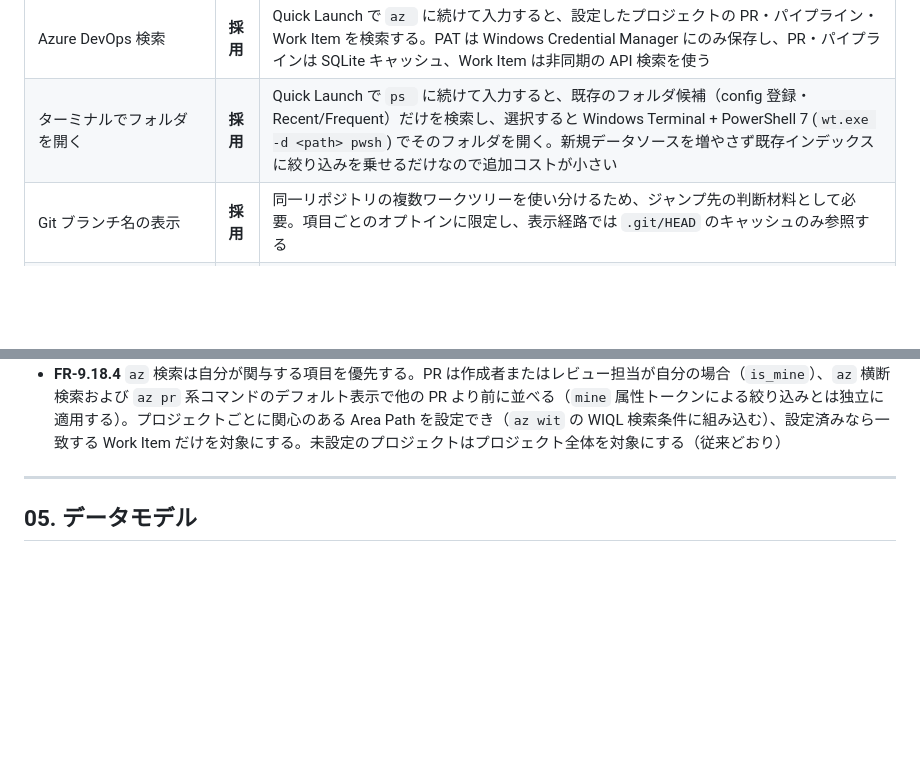
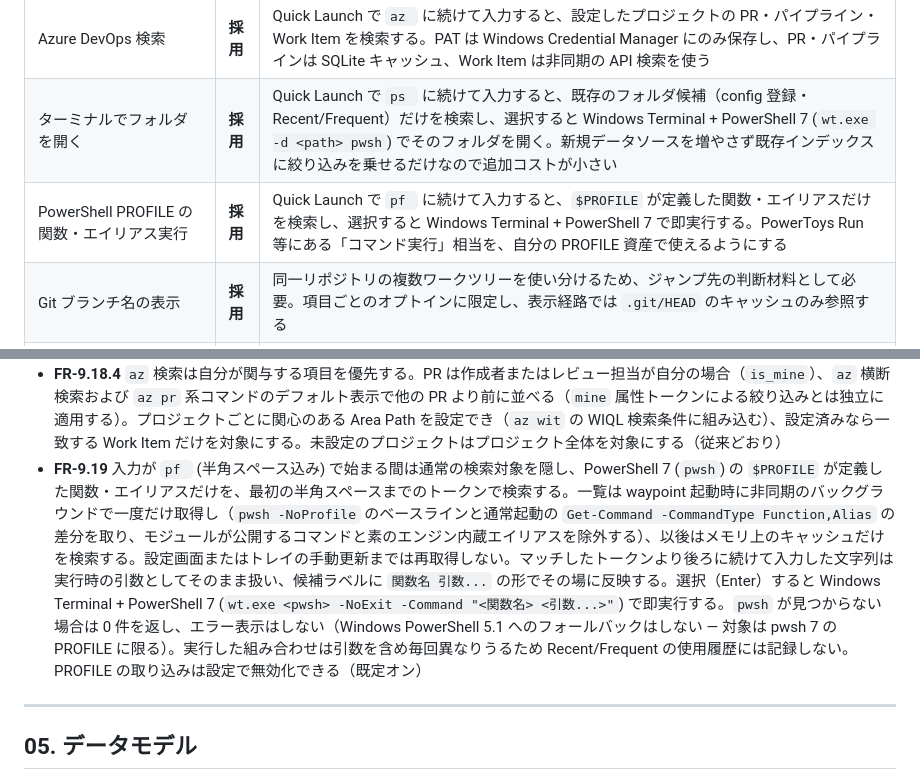
Before and after one commit to ntaksh42/waypoint, a Markdown page: docs/spec.md, 2 parts joined by grey strips. GitHub-like rendering; blank space fills up the shorter version.

Commit message:
docs: Quick Launch から PowerShell PROFILE 関数を実行する `pf ` の設計を追加
PROFILE 定義の関数・エイリアスだけを検索・即実行する新プレフィックスの
設計。spec.md 02章とFR-9.19を更新し、設計ドキュメントを追加。

Co-Authored-By: Claude Sonnet 5 <noreply@anthropic.com>
Claude-Session: https://claude.ai/code/session_01JdxvaD5mjnE4jbQbNNyNCW

```diff
--- a/docs/spec.md
+++ b/docs/spec.md
@@ -62,6 +62,7 @@ Quick Access Popup の全機能を分解し、本プロジェクトでの扱い
 | Everything 連携（PC 全体のファイル名検索） | **採用** | Quick Launch で `f ` に続けて入力すると、常駐中の Everything へ IPC で問い合わせて結果を出す。waypoint 自身は索引を持たず、Everything が未インストール・未起動なら 0 件を返すだけでエラーにしない |
 | Azure DevOps 検索 | **採用** | Quick Launch で `az ` に続けて入力すると、設定したプロジェクトの PR・パイプライン・Work Item を検索する。PAT は Windows Credential Manager にのみ保存し、PR・パイプラインは SQLite キャッシュ、Work Item は非同期の API 検索を使う |
 | ターミナルでフォルダを開く | **採用** | Quick Launch で `ps ` に続けて入力すると、既存のフォルダ候補（config 登録・Recent/Frequent）だけを検索し、選択すると Windows Terminal + PowerShell 7 (`wt.exe -d <path> pwsh`) でそのフォルダを開く。新規データソースを増やさず既存インデックスに絞り込みを乗せるだけなので追加コストが小さい |
+| PowerShell PROFILE の関数・エイリアス実行 | **採用** | Quick Launch で `pf ` に続けて入力すると、`$PROFILE` が定義した関数・エイリアスだけを検索し、選択すると Windows Terminal + PowerShell 7 で即実行する。PowerToys Run 等にある「コマンド実行」相当を、自分の PROFILE 資産で使えるようにする |
 | Git ブランチ名の表示 | **採用** | 同一リポジトリの複数ワークツリーを使い分けるため、ジャンプ先の判断材料として必要。項目ごとのオプトインに限定し、表示経路では `.git/HEAD` のキャッシュのみ参照する |
 | 設定のマシン間持ち出し（`shared.json`） | **採用** | 複数マシンへ同じ構成で入れ直す用途（本表の MSI 採用理由と同じ動機）。`items`（パス）は環境依存だがトリガー設定・Quick Launch のフラグ・Azure DevOps プロジェクト一覧は環境非依存で、実際に持ち出したい設定であることを実機の `config.json` で確認済み。保存時に `settings` だけを複製書き出しし、Git やクラウド同期フォルダ経由の手動運用を前提とする（waypoint 自身は Git 操作をしない）。除外済みの「共有メニュー / 設定同期」は複数ユーザー間の同期衝突を指しており、これとは主体が異なる |
 | 電卓（式を Quick Launch で即計算） | 保留 | 他のランチャーで評価の高い機能。式パーサの実装コストと精度（浮動小数点・単位換算の扱い）を詰めてから着手する |
@@ -223,6 +224,7 @@ Quick Access Popup の全機能を分解し、本プロジェクトでの扱い
 - **FR-9.18.2.1** `az optimize`（`suggest` / `rank` でも入れる）は Quick Launch から直接、優先 Project / Area の提案フローを起こす専用コマンド。検索対象を持たず確定候補を 1 件だけ表示し、選ぶと常駐部が `waypoint-settings.exe` を専用引数付きで起動する（設定画面の「Suggest priorities from recent activity」ボタンと同じ処理を、別プロセス起動をトリガーに自動実行する）。起動された設定エディターは Azure DevOps 画面を開いた状態で即座にアクティビティ集計を始める。集計は監視中の全プロジェクトを横断し、直近 90 日間に自分がアサインされた、またはコメント (`System.History`) で @メンションされた Work Item を WIQL (`[System.ChangedDate] >= @Today - 90 AND ([System.AssignedTo] = @Me OR [System.History] CONTAINS @Me)`) で集計する。結果はプロジェクト名でフィルタ可能な専用モーダルに、プロジェクトごとの件数の多い順・チェックボックス付きで一覧表示する。行の「▶ Areas」ボタンを押すと、そのプロジェクトの Area Path 階層をルートから子階層までツリー展開し（Area Path 階層 API を初回展開時だけ非同期取得してキャッシュする）、インデント付きチェックボックスで複数の Area を選べる。ツリーを初めて取得した時点で、そのプロジェクトの直近アクティビティ集計に含まれていた Area Path は自動でチェック済みにする（`interest_areas` へ即座に反映する。手動で外してもツリーはキャッシュ済みのため再展開で再チェックされ直すことはない）。チェックは即座にそのプロジェクトの `interest_areas` へ反映する（他のプロジェクトの選択とは独立）。Project 側はチェックして Apply すると、チェックした行だけ活動件数の多い順に `priority` を振り直す（Area の選択とは別軸で、Apply しなくても Area の変更は残る）。設定画面からも同じボタンで単独実行できる。実行するまで API は呼ばない
 - **FR-9.18.3** waypoint 自身が同期する PR 履歴のキャッシュにはプロジェクト別の最終成功時刻と失敗状態を保持する。設定画面とトレイメニューで鮮度を表示し、手動更新できる（Active PR / Work Item の鮮度は共有キャッシュの `sync_state`（自分か DevDeck、どちらが最後に更新したか）に依存するため、この表示の対象外）。同一の同期要求は重複実行しない。HTTP 429 および 5xx は短いバックオフを伴い再試行し、失敗時も直前の成功キャッシュを残す
 - **FR-9.18.4** `az` 検索は自分が関与する項目を優先する。PR は作成者またはレビュー担当が自分の場合（`is_mine`）、`az` 横断検索および `az pr` 系コマンドのデフォルト表示で他の PR より前に並べる（`mine` 属性トークンによる絞り込みとは独立に適用する）。プロジェクトごとに関心のある Area Path を設定でき（`az wit` の WIQL 検索条件に組み込む）、設定済みなら一致する Work Item だけを対象にする。未設定のプロジェクトはプロジェクト全体を対象にする（従来どおり）
+- **FR-9.19** 入力が `pf ` (半角スペース込み) で始まる間は通常の検索対象を隠し、PowerShell 7 (`pwsh`) の `$PROFILE` が定義した関数・エイリアスだけを、最初の半角スペースまでのトークンで検索する。一覧は waypoint 起動時に非同期のバックグラウンドで一度だけ取得し（`pwsh -NoProfile` のベースラインと通常起動の `Get-Command -CommandType Function,Alias` の差分を取り、モジュールが公開するコマンドと素のエンジン内蔵エイリアスを除外する）、以後はメモリ上のキャッシュだけを検索する。設定画面またはトレイの手動更新までは再取得しない。マッチしたトークンより後ろに続けて入力した文字列は実行時の引数としてそのまま扱い、候補ラベルに `関数名 引数...` の形でその場に反映する。選択（Enter）すると Windows Terminal + PowerShell 7 (`wt.exe <pwsh> -NoExit -Command "<関数名> <引数...>"`) で即実行する。`pwsh` が見つからない場合は 0 件を返し、エラー表示はしない（Windows PowerShell 5.1 へのフォールバックはしない — 対象は pwsh 7 の PROFILE に限る）。実行した組み合わせは引数を含め毎回異なりうるため Recent/Frequent の使用履歴には記録しない。PROFILE の取り込みは設定で無効化できる（既定オン）
 
 ---
 
```
Also changed, not shown: 1 other file.
